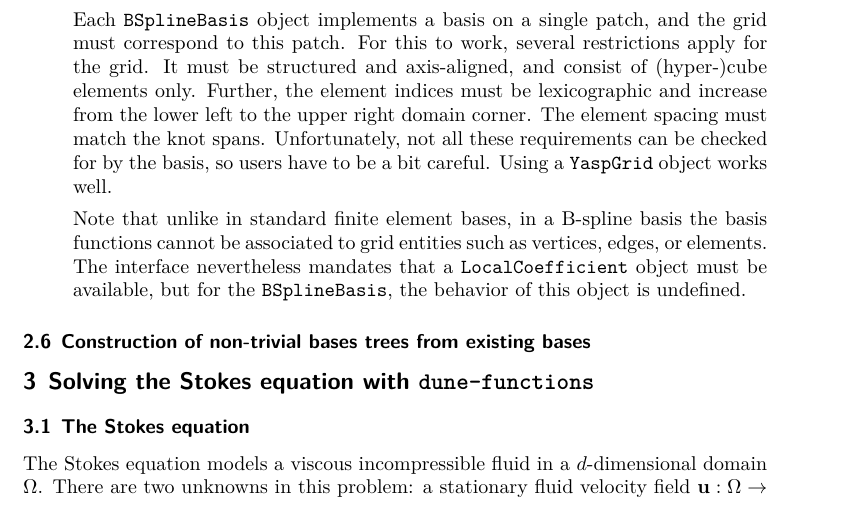
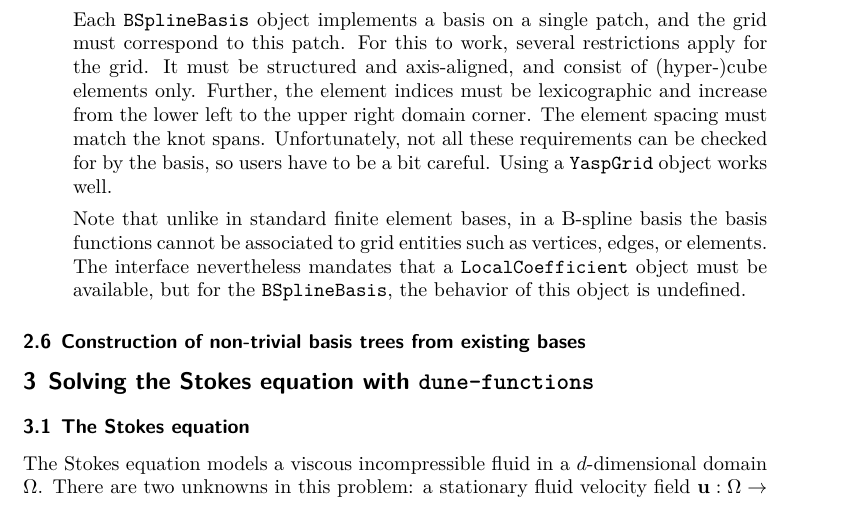
Before and after one commit to dune-project/dune-functions, a LaTeX paper (doc/manual/dune-functions-manual.tex): part of page 21 of 30, cut so that both start at the same text. Compiled offline with XeLaTeX.

Commit message:
[doc] Fix typo

```diff
--- a/doc/manual/dune-functions-manual.tex
+++ b/doc/manual/dune-functions-manual.tex
@@ -1270,7 +1270,7 @@ this interface.  At the time of writing these are:
 
 
 
-\subsection{Construction of non-trivial bases trees from existing bases}
+\subsection{Construction of non-trivial basis trees from existing bases}
 
 
 
```
